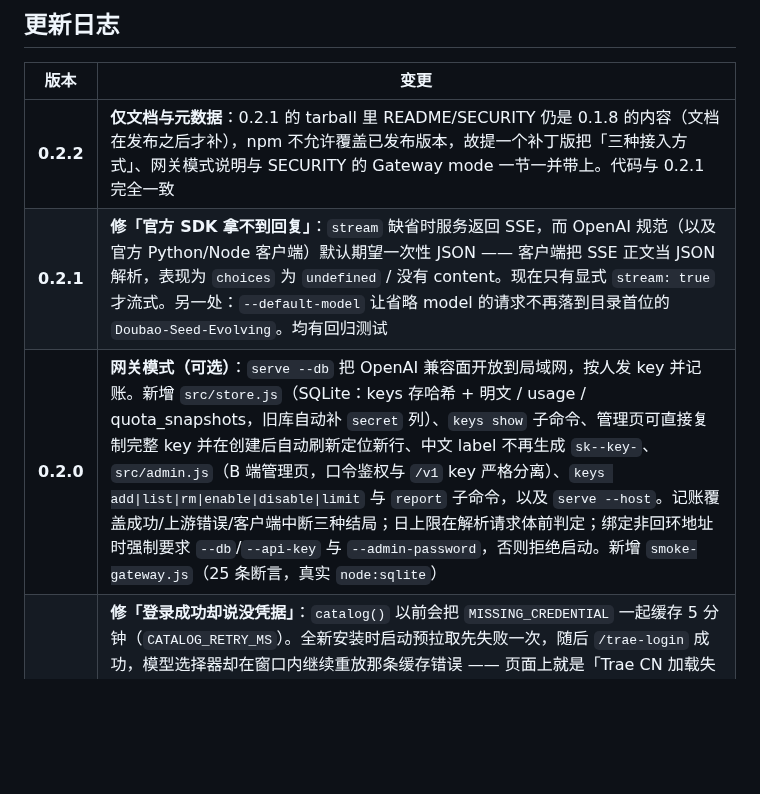
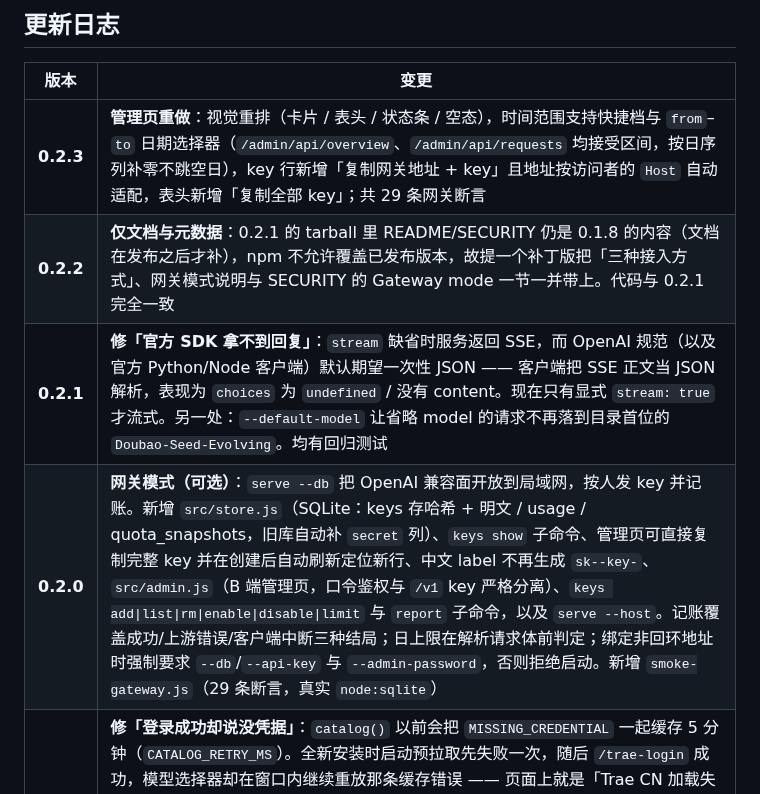
Before and after one commit to JsonLing/trae-cn-provider, a Markdown page: README.md, the part around one of its changes. GitHub-like rendering; blank space fills up the shorter version.

```diff
--- a/README.md
+++ b/README.md
@@ -935,9 +946,10 @@ launchctl print gui/$(id -u)/local.trae-cn-provider | head -20   # 确认 state
 
 | 版本 | 变更 |
 |---|---|
+| **0.2.3** | **管理页重做**：视觉重排（卡片 / 表头 / 状态条 / 空态），时间范围支持快捷档与 `from`–`to` 日期选择器（`/admin/api/overview`、`/admin/api/requests` 均接受区间，按日序列补零不跳空日），key 行新增「复制网关地址 + key」且地址按访问者的 `Host` 自动适配，表头新增「复制全部 key」；共 29 条网关断言 |
 | **0.2.2** | **仅文档与元数据**：0.2.1 的 tarball 里 README/SECURITY 仍是 0.1.8 的内容（文档在发布之后才补），npm 不允许覆盖已发布版本，故提一个补丁版把「三种接入方式」、网关模式说明与 SECURITY 的 Gateway mode 一节一并带上。代码与 0.2.1 完全一致 |
 | **0.2.1** | **修「官方 SDK 拿不到回复」**：`stream` 缺省时服务返回 SSE，而 OpenAI 规范（以及官方 Python/Node 客户端）默认期望一次性 JSON —— 客户端把 SSE 正文当 JSON 解析，表现为 `choices` 为 `undefined` / 没有 content。现在只有显式 `stream: true` 才流式。另一处：`--default-model` 让省略 model 的请求不再落到目录首位的 `Doubao-Seed-Evolving`。均有回归测试 |
-| **0.2.0** | **网关模式（可选）**：`serve --db` 把 OpenAI 兼容面开放到局域网，按人发 key 并记账。新增 `src/store.js`（SQLite：keys 存哈希 + 明文 / usage / quota_snapshots，旧库自动补 `secret` 列）、`keys show` 子命令、管理页可直接复制完整 key 并在创建后自动刷新定位新行、中文 label 不再生成 `sk--key-`、`src/admin.js`（B 端管理页，口令鉴权与 `/v1` key 严格分离）、`keys add\|list\|rm\|enable\|disable\|limit` 与 `report` 子命令，以及 `serve --host`。记账覆盖成功/上游错误/客户端中断三种结局；日上限在解析请求体前判定；绑定非回环地址时强制要求 `--db`/`--api-key` 与 `--admin-password`，否则拒绝启动。新增 `smoke-gateway.js`（25 条断言，真实 `node:sqlite`） |
+| **0.2.0** | **网关模式（可选）**：`serve --db` 把 OpenAI 兼容面开放到局域网，按人发 key 并记账。新增 `src/store.js`（SQLite：keys 存哈希 + 明文 / usage / quota_snapshots，旧库自动补 `secret` 列）、`keys show` 子命令、管理页可直接复制完整 key 并在创建后自动刷新定位新行、中文 label 不再生成 `sk--key-`、`src/admin.js`（B 端管理页，口令鉴权与 `/v1` key 严格分离）、`keys add\|list\|rm\|enable\|disable\|limit` 与 `report` 子命令，以及 `serve --host`。记账覆盖成功/上游错误/客户端中断三种结局；日上限在解析请求体前判定；绑定非回环地址时强制要求 `--db`/`--api-key` 与 `--admin-password`，否则拒绝启动。新增 `smoke-gateway.js`（29 条断言，真实 `node:sqlite`） |
 | **0.1.8** | **修「登录成功却说没凭据」**：`catalog()` 以前会把 `MISSING_CREDENTIAL` 一起缓存 5 分钟（`CATALOG_RETRY_MS`）。全新安装时启动预拉取先失败一次，随后 `/trae-login` 成功，模型选择器却在窗口内继续重放那条缓存错误 —— 页面上就是「Trae CN 加载失败：no Trae CN credentials」，尽管 `~/.trae-proxy/credentials.json` 已经写好。现在**凭据类错误一律不缓存**（`MISSING_CREDENTIAL` / `REFRESH_FAILED` / `AUTH`），且 `/trae-login` 成功后调用 `adapter.invalidateCatalog()` 清空目录并立即预热，登录即刻生效。两条回归测试锁住 |
 | **0.1.7** | **企业账号 4008 修复**：企业流量必须打租户网关（凭据里的 `saasBootConfig.apiHost`，如 `console.enterprise.trae.cn`），且请求体必须带 `session_id`，否则消费版网关会按个人积分结算并回 `4008`——即使企业席位额度还有 ¥300。现在 `apiHostFor()` 自动选网关、`session_id`/`conversation_id` 固定随请求发送，企业控制台也能按会话看到用量。另加额度可观测：① 只读 `trae-cn usage`（`npm run usage`）查询 `web_user_ent_usage`，不消耗积分；② `notify_usage` 不再被当成 token usage；③ `4008` 带 `ide_credits`/`work_credits`/`billing_mode` 并被 DSH 归类为 `QUOTA`。文档新增「额度与用量（4008 排错）」 |
 | **0.1.6** | 安全加固，来自 dsh.so 动态审计的两条发现：① `/v1` 默认不再下发 `Access-Control-Allow-Origin: *`，带 `Origin` 头的请求一律 `403`（新增 `allowBrowserOrigins` 白名单）—— 以前任意网页都能用你的 Trae 额度；② `login-debug.log` 落盘前对回调参数脱敏，`userJwt` / `refreshToken` / `userInfo` 等敏感值替换成 `<redacted N>` —— 以前令牌会被复制到凭据文件之外。两条都有回归测试锁住 |
```
Also changed, not shown: other parts of README.md (+13 -2 lines), docs/admin-ui.png (added), 5 other files.
